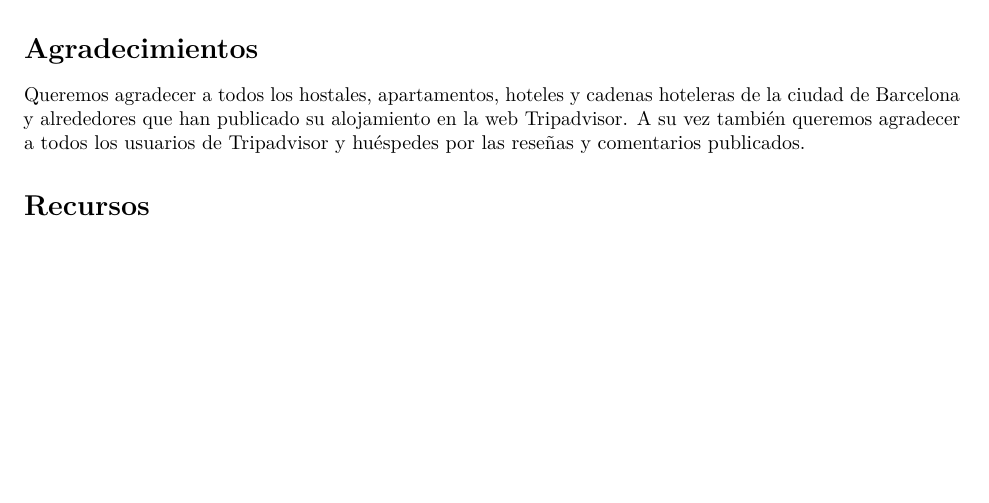
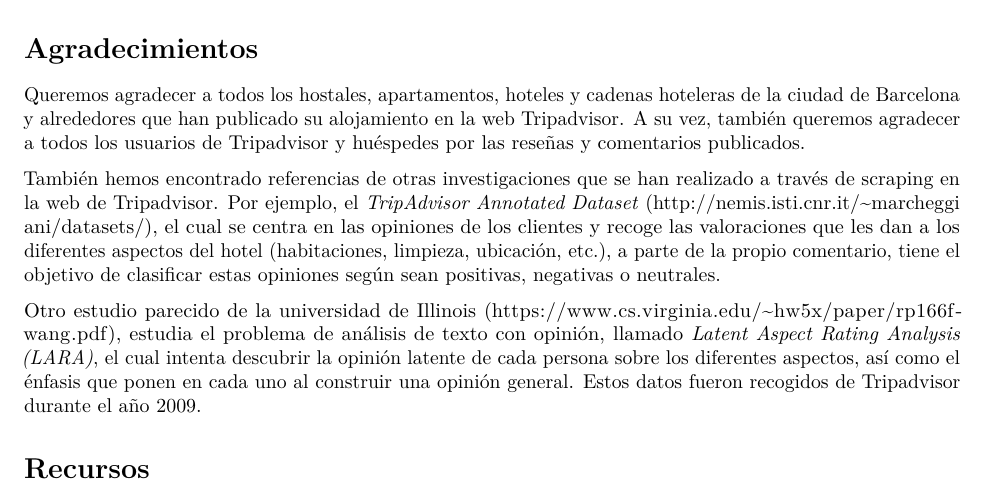
Before and after one commit to aga98/TripAdvisor-Hotels-Scraper, an R Markdown document (documents/work-analysis.Rmd): part of page 4 of 4 before the commit and part of page 4 of 5 after it, cut so that both start at the same text, the shorter picture padded with empty space. Rendered offline with R 4.5, knitr and Pandoc, then LaTeX, with nearby package versions.

Commit message:
Inspiaration added studies

```diff
--- a/documents/work-analysis.Rmd
+++ b/documents/work-analysis.Rmd
@@ -122,7 +122,11 @@ Nos hemos ayudado de esta herramienta del CSIC (Consejo Superior de Investigacio
 - http://bibliotecas.csic.es/es/node/300
 
 # Agradecimientos
-Queremos agradecer a todos los hostales, apartamentos, hoteles y cadenas hoteleras de la ciudad de Barcelona y alrededores que han publicado su alojamiento en la web Tripadvisor. A su vez también queremos agradecer a todos los usuarios de Tripadvisor y huéspedes por las reseñas y comentarios publicados.
+Queremos agradecer a todos los hostales, apartamentos, hoteles y cadenas hoteleras de la ciudad de Barcelona y alrededores que han publicado su alojamiento en la web Tripadvisor. A su vez, también queremos agradecer a todos los usuarios de Tripadvisor y huéspedes por las reseñas y comentarios publicados.
+
+También hemos encontrado referencias de otras investigaciones que se han realizado a través de scraping en la web de Tripadvisor. Por ejemplo, el *TripAdvisor Annotated Dataset* (http://nemis.isti.cnr.it/~marcheggiani/datasets/), el cual se centra en las opiniones de los clientes y recoge las valoraciones que les dan a los diferentes aspectos del hotel (habitaciones, limpieza, ubicación, etc.), a parte de la propio comentario, tiene el objetivo de clasificar estas opiniones según sean positivas, negativas o neutrales.
+
+Otro estudio parecido de la universidad de Illinois (https://www.cs.virginia.edu/~hw5x/paper/rp166f-wang.pdf), estudia el problema de análisis de texto con opinión, llamado *Latent Aspect Rating Analysis (LARA)*, el cual intenta descubrir la opinión latente de cada persona sobre los diferentes aspectos, así como el énfasis que ponen en cada uno al construir una opinión general. Estos datos fueron recogidos de Tripadvisor durante el año 2009.
 
 # Recursos
 
```
Also changed, not shown: documents/work-analysis.pdf.
